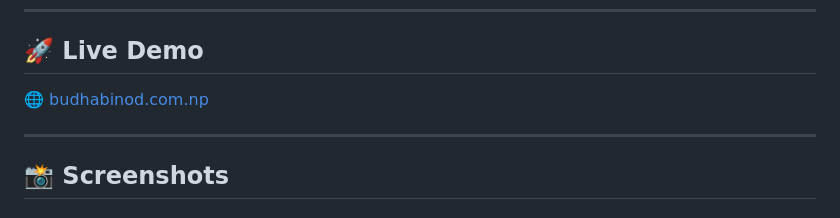
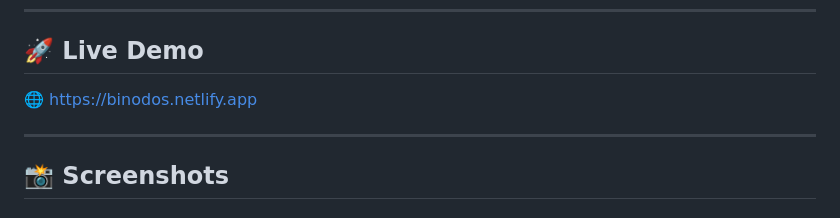
Before and after one commit to binod01nep/web-desktop-portfolio, a Markdown page: README.md, the part around the change. Drawn GitHub-style.

Commit message:
Update live demo link in README

```diff
--- a/README.md
+++ b/README.md
@@ -13,7 +13,7 @@
 
 ## 🚀 Live Demo
 
-🌐 [budhabinod.com.np](https://binodos.netlify.app)
+🌐 [https://binodos.netlify.app](https://binodos.netlify.app)
 
 ---
 
```
